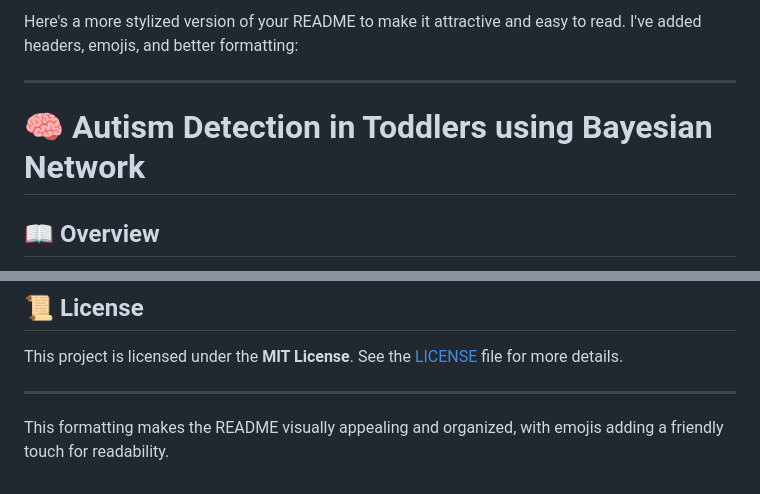
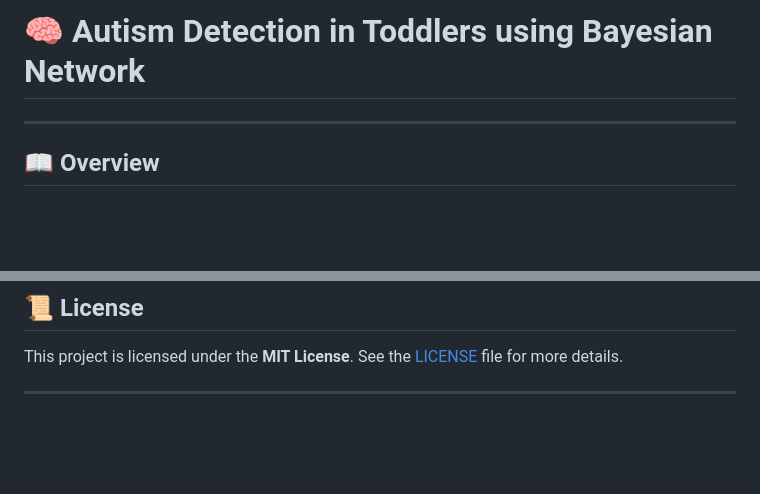
Before and after one commit to InaratHussain/demo-repo, a Markdown page: README.md, 2 parts joined by grey strips. Rendered like a GitHub page; blank space fills up the shorter version.

```diff
--- a/README.md
+++ b/README.md
@@ -1,8 +1,6 @@
-Here's a more stylized version of your README to make it attractive and easy to read. I've added headers, emojis, and better formatting:
+# 🧠 Autism Detection in Toddlers using Bayesian Network
 
 ---
-
-# 🧠 Autism Detection in Toddlers using Bayesian Network
 
 ## 📖 Overview
 
@@ -82,5 +80,3 @@ Contributions are welcome! If you have suggestions for improving the model or ad
 This project is licensed under the **MIT License**. See the [LICENSE](LICENSE) file for more details.
 
 ---
-
-This formatting makes the README visually appealing and organized, with emojis adding a friendly touch for readability.
```
